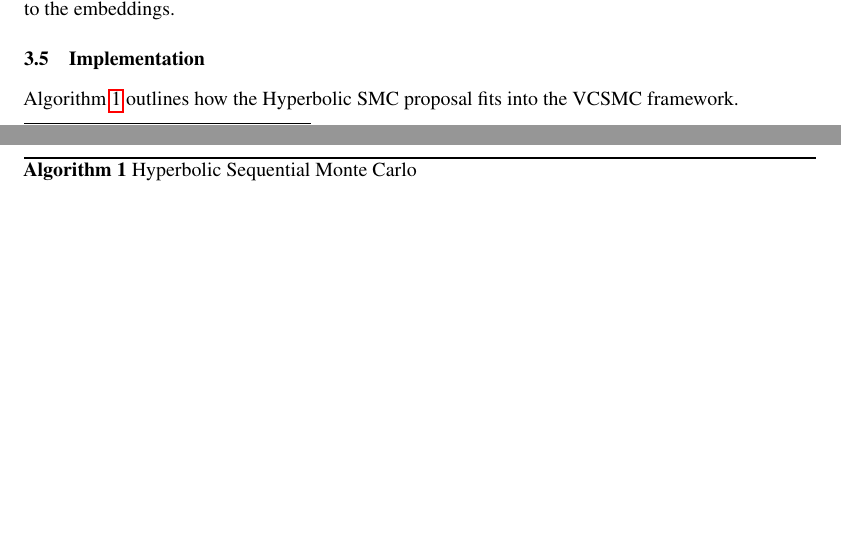
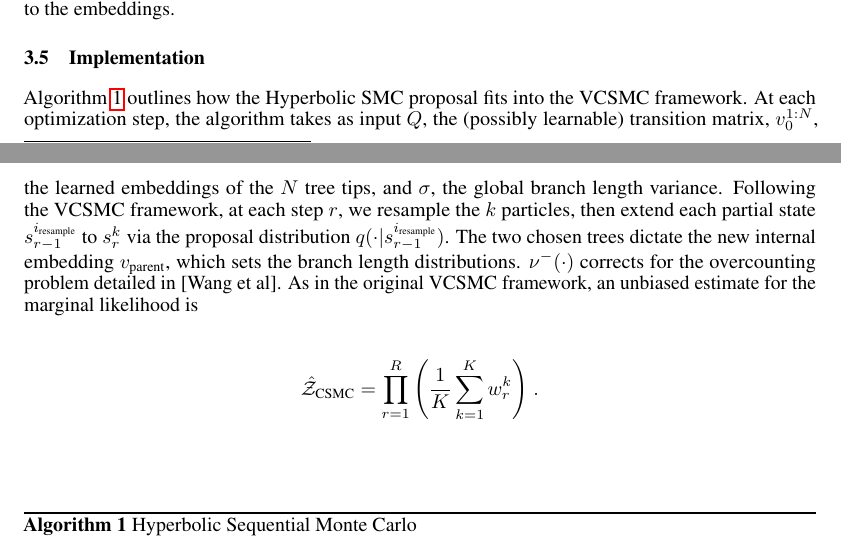
Before and after one commit to axchen7/vcsmc, a LaTeX paper (paper/paper.tex): two parts of pages 2 and 3 of 15, joined at a grey line, cut so that both start at the same text, the shorter picture padded with empty space. Compiled offline with pdfLaTeX.

Commit message:
Write about algorithm

```diff
--- a/paper/paper.tex
+++ b/paper/paper.tex
@@ -167,7 +167,11 @@ At each coalescent event, the two branch lengths are sampled independently from
 \subsection{Implementation}
 
 
-Algorithm \ref{alg:hyperbolic-smc} outlines how the Hyperbolic SMC proposal fits into the VCSMC framework.
+% TODO cite https://www.stats.ox.ac.uk/~doucet/wang_bouchardcote_doucet_BayesianphylogeneticscombinatorialSMC_JASA2015.pdf
+Algorithm \ref{alg:hyperbolic-smc} outlines how the Hyperbolic SMC proposal fits into the VCSMC framework. At each optimization step, the algorithm takes as input $Q$, the (possibly learnable) transition matrix, $v_0^{1:N}$, the learned embeddings of the $N$ tree tips, and $\sigma$, the global branch length variance. Following the VCSMC framework, at each step $r$, we resample the $k$ particles, then extend each partial state $s_{r-1}^{i_\text{resample}}$ to $s_r^k$ via the proposal distribution $q(\cdot | s_{r-1}^{i_\text{resample}})$. The two chosen trees dictate the new internal embedding $v_\text{parent}$, which sets the branch length distributions. $\nu^-(\cdot)$ corrects for the overcounting problem detailed in [Wang et al]. As in the original VCSMC framework, an unbiased estimate for the marginal likelihood is
+\begin{align*}
+  \hat{\mathcal{Z}}_\text{CSMC} = \prod_{r=1}^R \qty(\frac{1}{K} \sum_{k=1}^K w_r^k) \; .
+\end{align*}
 
 
 % TODO replace this with Hyperbolic SMC
```
